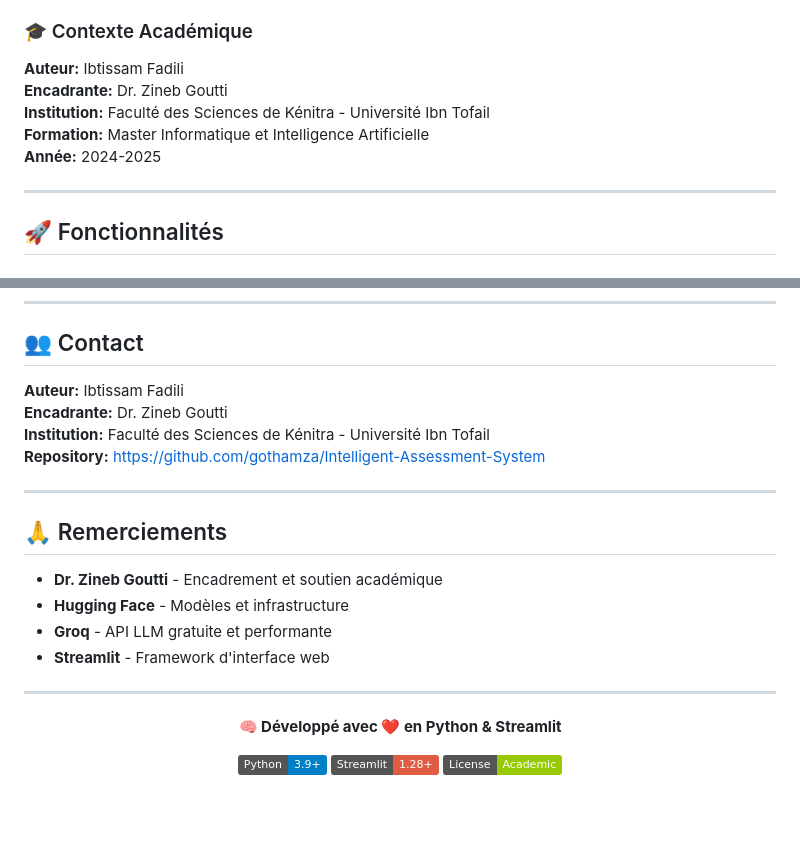
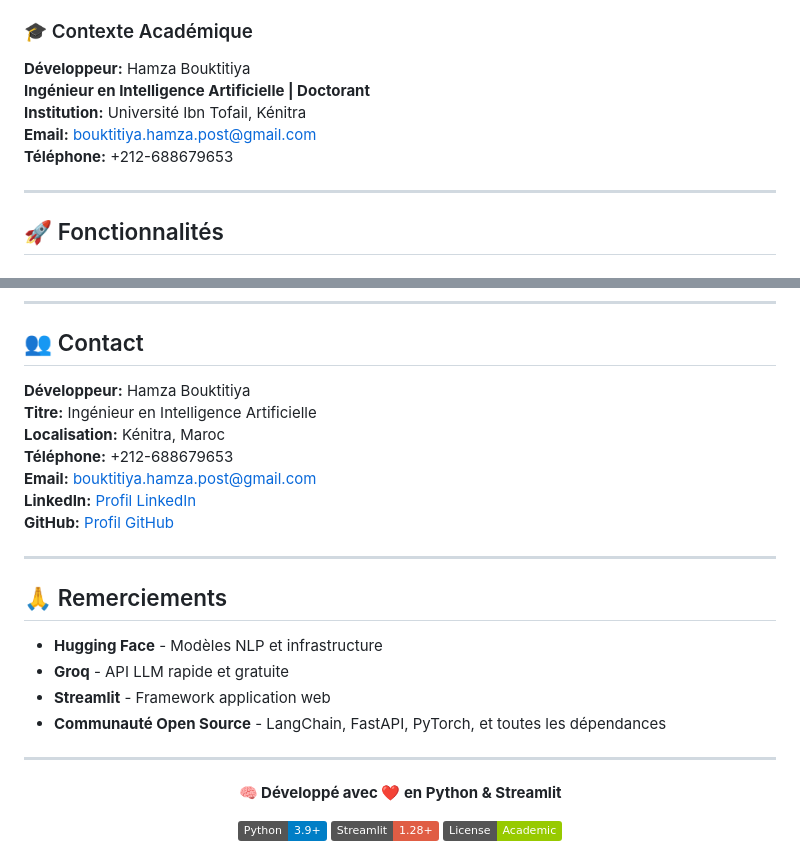
Before and after one commit to gothamza/Intelligent-Assessment-System, a Markdown page: README_FR.md, 2 parts joined by grey strips. Drawn GitHub-style; badges without logos; blank space fills up the shorter version.

Commit message:
chore: Update author information to Hamza Bouktitiya

```diff
--- a/README_FR.md
+++ b/README_FR.md
@@ -33,11 +33,11 @@ Ce projet propose un **système automatisé et intelligent** pour générer du f
 
 ### 🎓 Contexte Académique
 
-**Auteur:** Ibtissam Fadili
-**Encadrante:** Dr. Zineb Goutti
-**Institution:** Faculté des Sciences de Kénitra - Université Ibn Tofail
-**Formation:** Master Informatique et Intelligence Artificielle
-**Année:** 2024-2025
+**Développeur:** Hamza Bouktitiya
+**Ingénieur en Intelligence Artificielle | Doctorant**
+**Institution:** Université Ibn Tofail, Kénitra
+**Email:** bouktitiya.hamza.post@gmail.com
+**Téléphone:** +212-688679653
 
 ---
 
@@ -416,19 +416,22 @@ Ce projet est développé dans le cadre d'un Projet de Fin d'Études (PFE).
 
 ## 👥 Contact
 
-**Auteur:** Ibtissam Fadili
-**Encadrante:** Dr. Zineb Goutti
-**Institution:** Faculté des Sciences de Kénitra - Université Ibn Tofail
-**Repository:** https://github.com/gothamza/Intelligent-Assessment-System
+**Développeur:** Hamza Bouktitiya
+**Titre:** Ingénieur en Intelligence Artificielle
+**Localisation:** Kénitra, Maroc
+**Téléphone:** +212-688679653
+**Email:** bouktitiya.hamza.post@gmail.com
+**LinkedIn:** [Profil LinkedIn](https://linkedin.com/in/hamzabouktitiya)
+**GitHub:** [Profil GitHub](https://github.com/hamzabouktitiya)
 
 ---
 
 ## 🙏 Remerciements
 
-- **Dr. Zineb Goutti** - Encadrement et soutien académique
-- **Hugging Face** - Modèles et infrastructure
-- **Groq** - API LLM gratuite et performante
-- **Streamlit** - Framework d'interface web
+- **Hugging Face** - Modèles NLP et infrastructure
+- **Groq** - API LLM rapide et gratuite
+- **Streamlit** - Framework application web
+- **Communauté Open Source** - LangChain, FastAPI, PyTorch, et toutes les dépendances
 
 ---
 
```
Also changed, not shown: README.md (+15 -13 lines).
